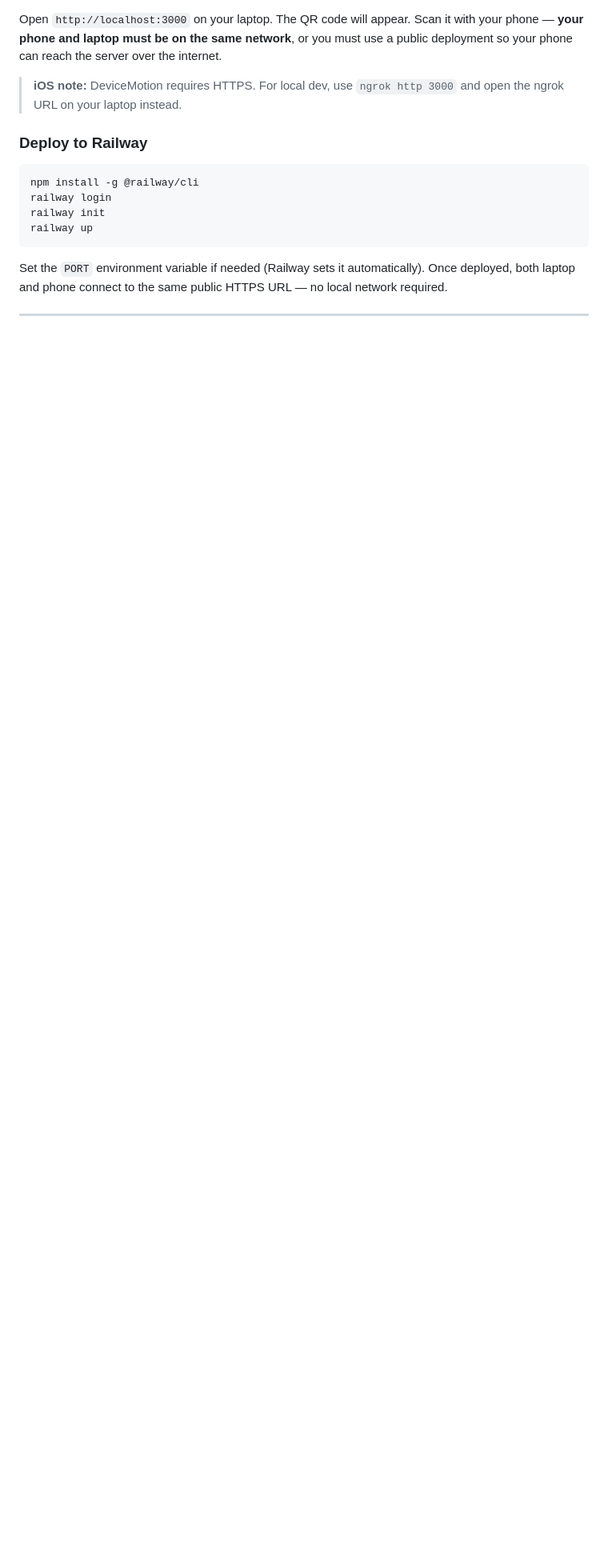
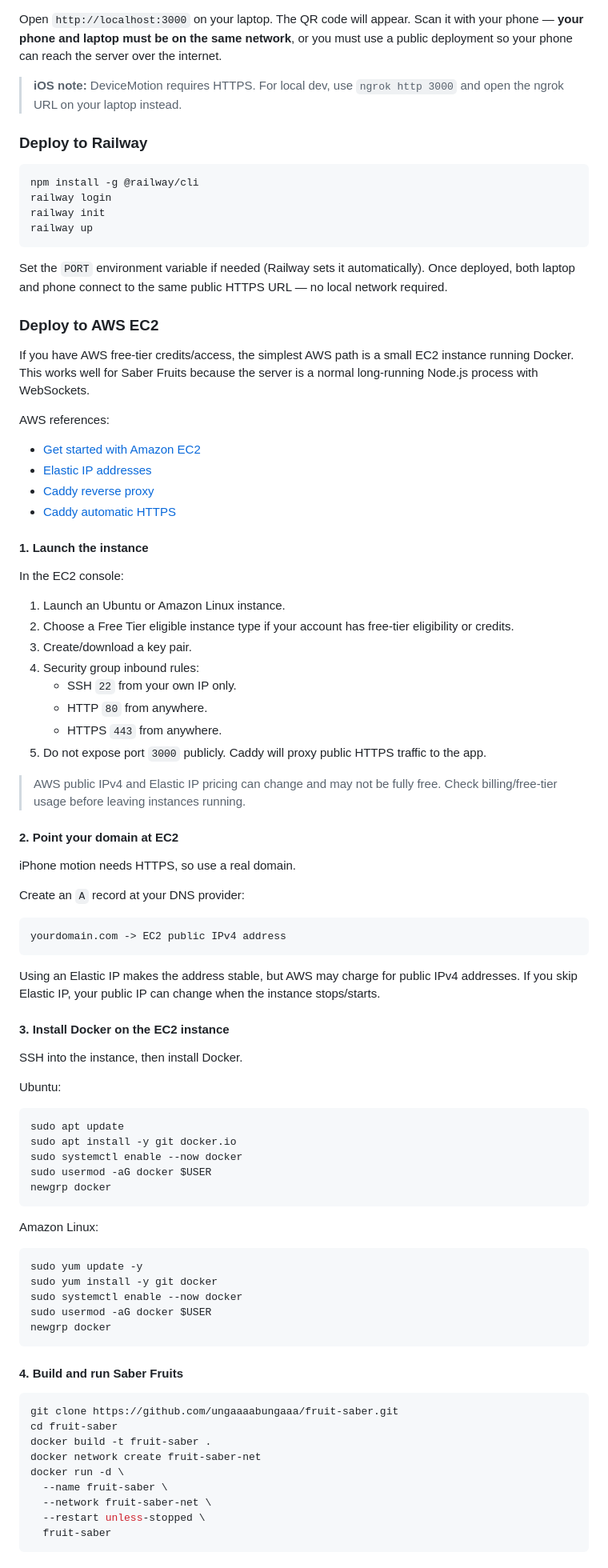
Before and after one commit to ungaaaabungaaa/fruit-saber, a Markdown page: README.md, the part around one of its changes. Shown at 80% size. GitHub-like rendering; blank space fills up the shorter version.

Commit message:
Add AWS deployment docs

````diff
--- a/README.md
+++ b/README.md
@@ -200,3 +200,80 @@ railway up
 ```
 
 Set the `PORT` environment variable if needed (Railway sets it automatically). Once deployed, both laptop and phone connect to the same public HTTPS URL — no local network required.
+
+### Deploy to AWS EC2
+
+If you have AWS free-tier credits/access, the simplest AWS path is a small EC2 instance running Docker. This works well for Saber Fruits because the server is a normal long-running Node.js process with WebSockets.
+
+AWS references:
+
+- [Get started with Amazon EC2](https://docs.aws.amazon.com/AWSEC2/latest/UserGuide/EC2_GetStarted.html)
+- [Elastic IP addresses](https://docs.aws.amazon.com/AWSEC2/latest/UserGuide/elastic-ip-addresses-eip.html)
+- [Caddy reverse proxy](https://caddyserver.com/docs/quick-starts/reverse-proxy)
+- [Caddy automatic HTTPS](https://caddyserver.com/docs/automatic-https)
+
+#### 1. Launch the instance
+
+In the EC2 console:
+
+1. Launch an Ubuntu or Amazon Linux instance.
+2. Choose a Free Tier eligible instance type if your account has free-tier eligibility or credits.
+3. Create/download a key pair.
+4. Security group inbound rules:
+   - SSH `22` from your own IP only.
+   - HTTP `80` from anywhere.
+   - HTTPS `443` from anywhere.
+5. Do not expose port `3000` publicly. Caddy will proxy public HTTPS traffic to the app.
+
+> AWS public IPv4 and Elastic IP pricing can change and may not be fully free. Check billing/free-tier usage before leaving instances running.
+
+#### 2. Point your domain at EC2
+
+iPhone motion needs HTTPS, so use a real domain.
+
+Create an `A` record at your DNS provider:
+
+```text
+yourdomain.com -> EC2 public IPv4 address
+```
+
+Using an Elastic IP makes the address stable, but AWS may charge for public IPv4 addresses. If you skip Elastic IP, your public IP can change when the instance stops/starts.
+
+#### 3. Install Docker on the EC2 instance
+
+SSH into the instance, then install Docker.
+
+Ubuntu:
+
+```bash
+sudo apt update
+sudo apt install -y git docker.io
+sudo systemctl enable --now docker
+sudo usermod -aG docker $USER
+newgrp docker
+```
+
+Amazon Linux:
+
+```bash
+sudo yum update -y
+sudo yum install -y git docker
+sudo systemctl enable --now docker
+sudo usermod -aG docker $USER
+newgrp docker
+```
+
+#### 4. Build and run Saber Fruits
+
+```bash
+git clone https://github.com/ungaaaabungaaa/fruit-saber.git
+cd fruit-saber
+docker build -t fruit-saber .
+docker network create fruit-saber-net
+docker run -d \
+  --name fruit-saber \
+  --network fruit-saber-net \
+  --restart unless-stopped \
+  fruit-saber
+```
+
````
Also changed, not shown: other parts of README.md (+47 -2 lines).
